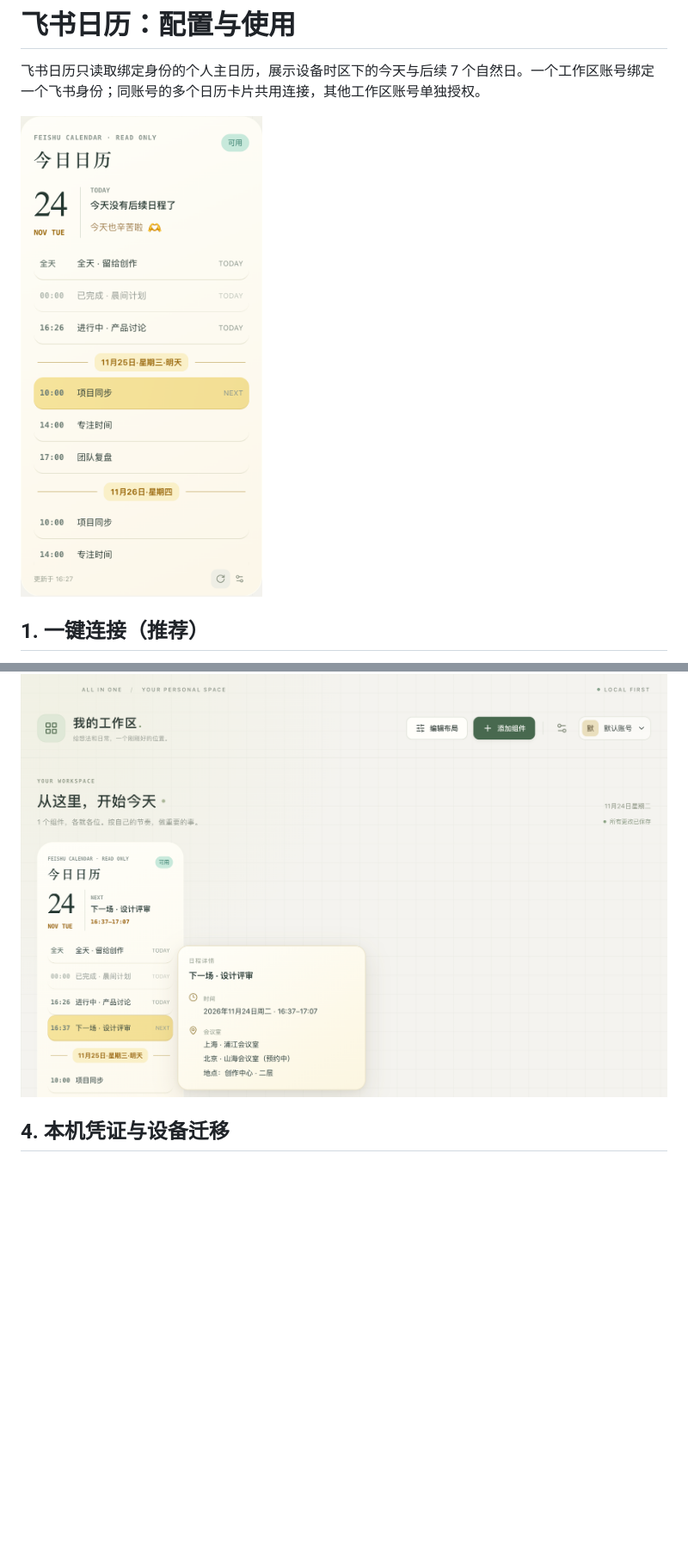
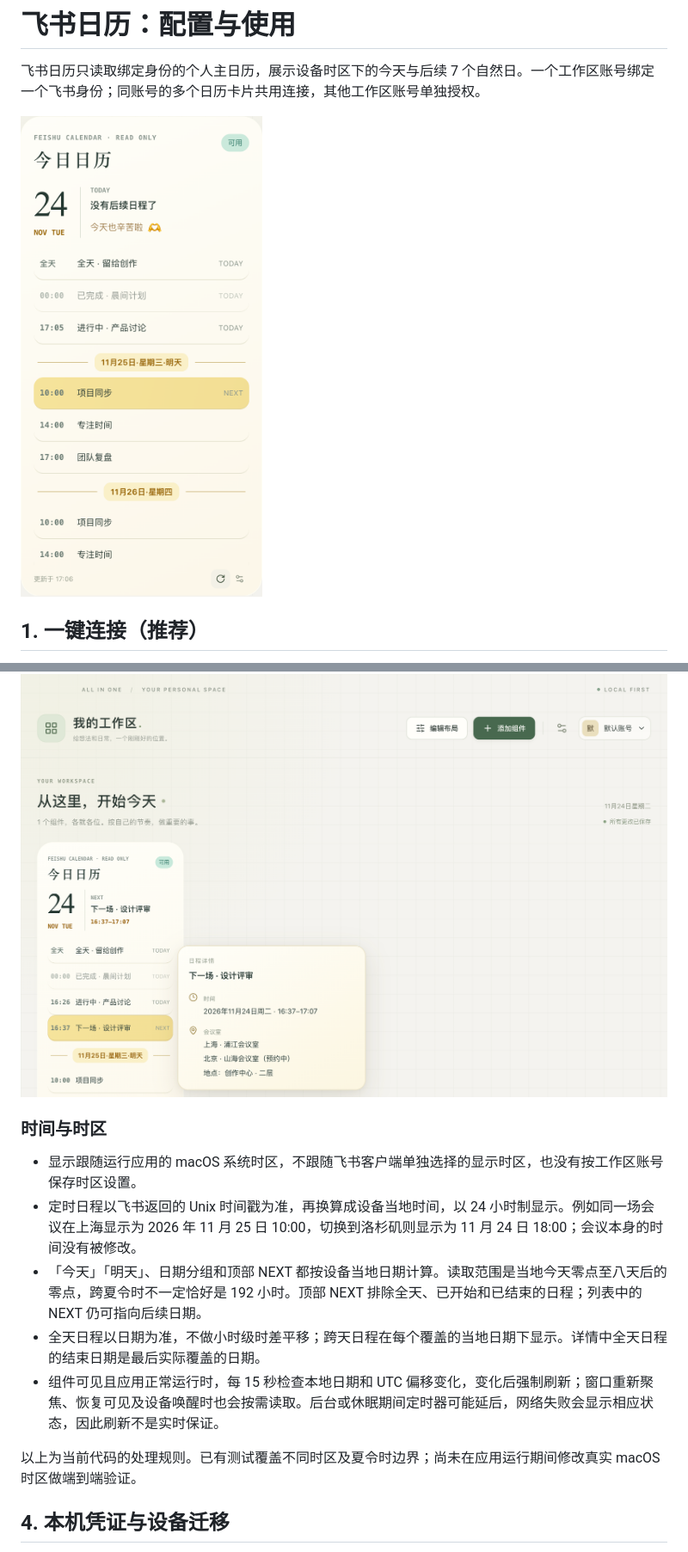
Before and after one commit to KonjakZhou/AllInOneWorkspace, a Markdown page: docs/feishu-calendar.md, 2 parts joined by grey strips. Shown at 86% size. Drawn GitHub-style; pictures changed too: docs/images/feishu-calendar.png; blank space fills up the shorter version.

Commit message:
fix: shorten calendar empty-state copy and document timezones

```diff
--- a/docs/feishu-calendar.md
+++ b/docs/feishu-calendar.md
@@ -72,6 +72,16 @@
 - 授权失效或权限不足时停止展示缓存，提示重新授权或检查权限。日程缓存不写磁盘，退出应用后消失。
 
 ![日程悬浮详情（自动化测试数据）](images/feishu-calendar-details.png)
+
+### 时间与时区
+
+- 显示跟随运行应用的 macOS 系统时区，不跟随飞书客户端单独选择的显示时区，也没有按工作区账号保存时区设置。
+- 定时日程以飞书返回的 Unix 时间戳为准，再换算成设备当地时间，以 24 小时制显示。例如同一场会议在上海显示为 2026 年 11 月 25 日 10:00，切换到洛杉矶则显示为 11 月 24 日 18:00；会议本身的时间没有被修改。
+- 「今天」「明天」、日期分组和顶部 NEXT 都按设备当地日期计算。读取范围是当地今天零点至八天后的零点，跨夏令时不一定恰好是 192 小时。顶部 NEXT 排除全天、已开始和已结束的日程；列表中的 NEXT 仍可指向后续日期。
+- 全天日程以日期为准，不做小时级时差平移；跨天日程在每个覆盖的当地日期下显示。详情中全天日程的结束日期是最后实际覆盖的日期。
+- 组件可见且应用正常运行时，每 15 秒检查本地日期和 UTC 偏移变化，变化后强制刷新；窗口重新聚焦、恢复可见及设备唤醒时也会按需读取。后台或休眠期间定时器可能延后，网络失败会显示相应状态，因此刷新不是实时保证。
+
+以上为当前代码的处理规则。已有测试覆盖不同时区及夏令时边界；尚未在应用运行期间修改真实 macOS 时区做端到端验证。
 
 ## 4. 本机凭证与设备迁移
 
```
Also changed, not shown: other parts of docs/feishu-calendar.md (+1 -1 lines), docs/verification.md (+10 -0 lines), 4 other files.
